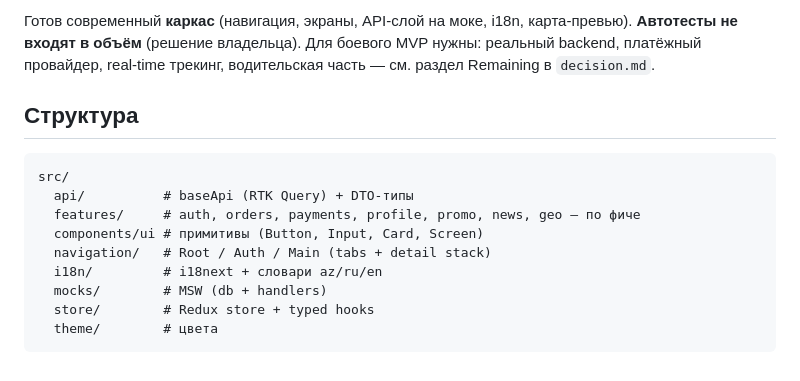
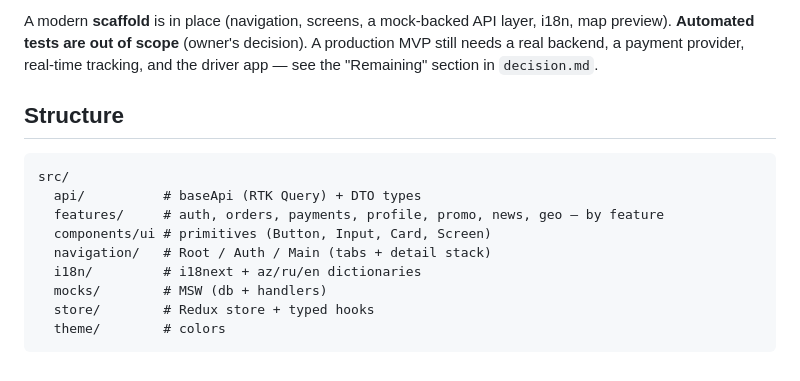
Before and after one commit to morqan/taxi-app, a Markdown page: README.md, the part around one of its changes. Drawn GitHub-style.

````diff
--- a/README.md
+++ b/README.md
@@ -52,18 +78,19 @@ Pre-commit (husky + lint-staged) прогоняет lint + typecheck. CI (GitHub
 
-Готов современный **каркас** (навигация, экраны, API-слой на моке, i18n, карта-превью).
-**Автотесты не входят в объём** (решение владельца). Для боевого MVP нужны: реальный backend,
-платёжный провайдер, real-time трекинг, водительская часть — см. раздел Remaining в `decision.md`.
+A modern **scaffold** is in place (navigation, screens, a mock-backed API layer, i18n,
+map preview). **Automated tests are out of scope** (owner's decision). A production MVP
+still needs a real backend, a payment provider, real-time tracking, and the driver app —
+see the "Remaining" section in `decision.md`.
 
-## Структура
+## Structure
 
 ```
 src/
-  api/          # baseApi (RTK Query) + DTO-типы
-  features/     # auth, orders, payments, profile, promo, news, geo — по фиче
-  components/ui # примитивы (Button, Input, Card, Screen)
+  api/          # baseApi (RTK Query) + DTO types
+  features/     # auth, orders, payments, profile, promo, news, geo — by feature
+  components/ui # primitives (Button, Input, Card, Screen)
   navigation/   # Root / Auth / Main (tabs + detail stack)
-  i18n/         # i18next + словари az/ru/en
+  i18n/         # i18next + az/ru/en dictionaries
   mocks/        # MSW (db + handlers)
   store/        # Redux store + typed hooks
-  theme/        # цвета
+  theme/        # colors
 ```
````
Also changed, not shown: other parts of README.md (+60 -34 lines).
